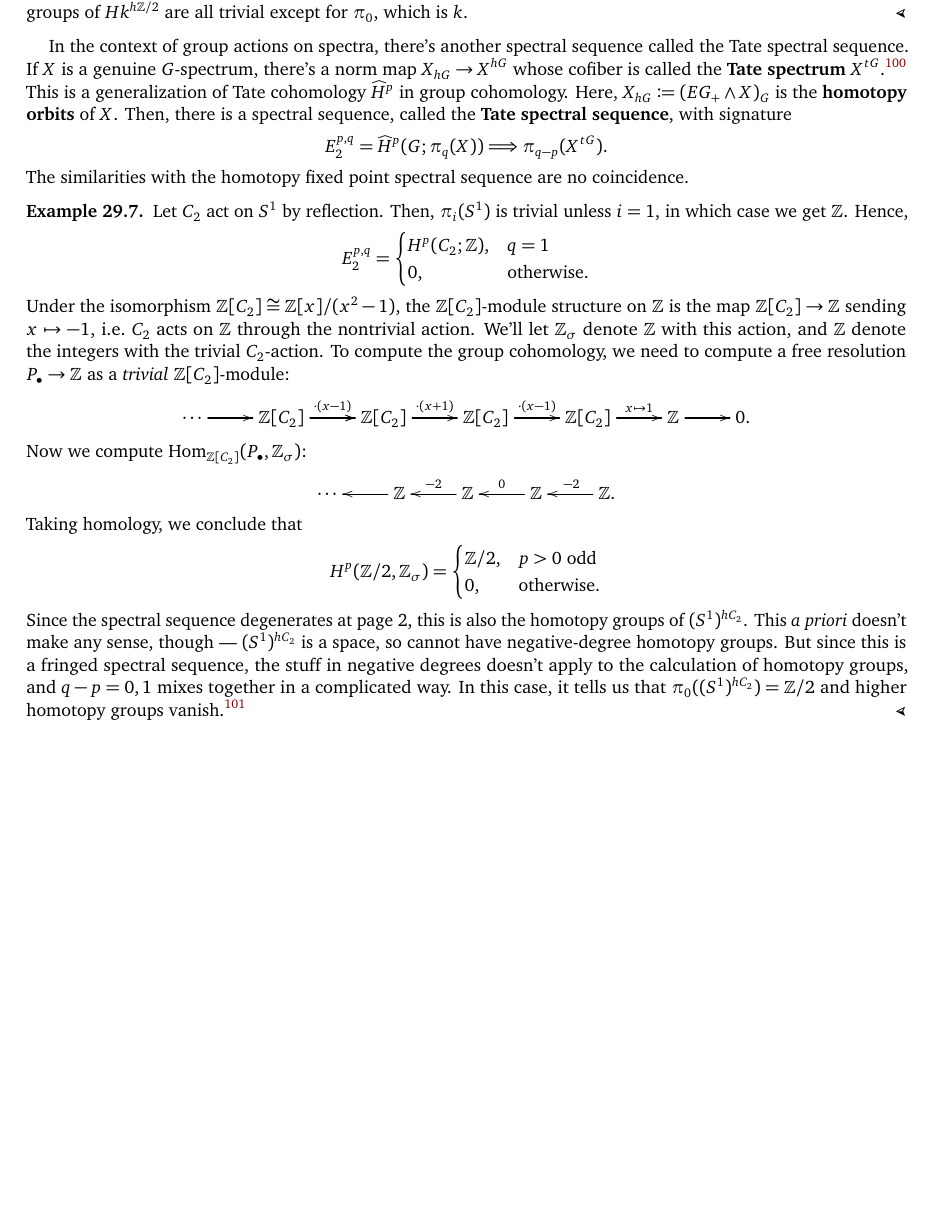
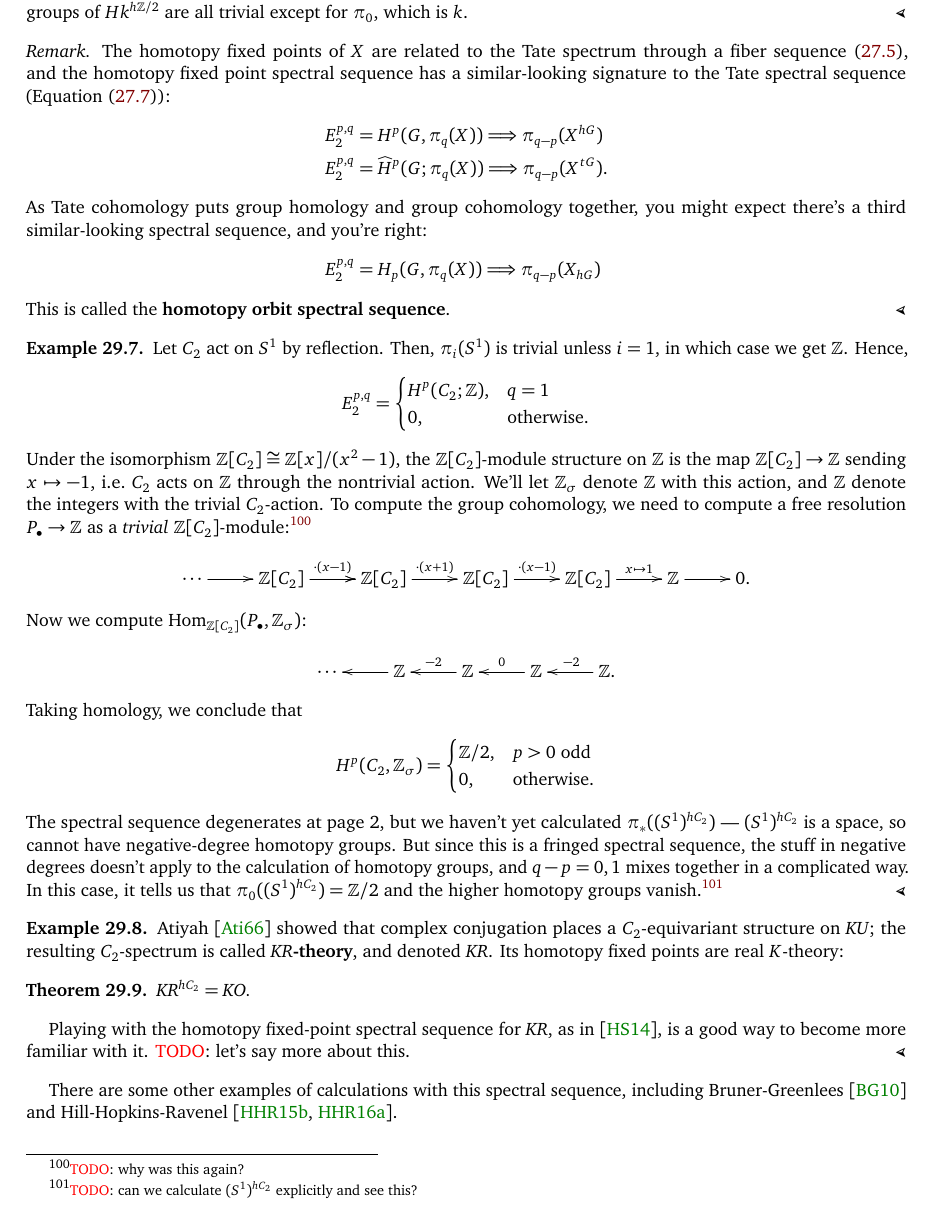
Before and after one commit to adebray/equivariant_homotopy_theory, a LaTeX document (m392c_EHT_notes.tex, which reads 5_15_homotopy_fixed_points.tex, macros.tex): part of page 100 of 104, cut so that both start at the same text, the shorter picture padded with empty space. Compiled offline with pdfLaTeX.

Commit message:
adding references for Richard's talk

```diff
--- a/5_15_homotopy_fixed_points.tex
+++ b/5_15_homotopy_fixed_points.tex
@@ -115,16 +114,19 @@ There are no extension issues, since there's only one nonzero term in each total
 If you let $G = \Z/2$ and $k$ be any field of odd characteristic, then $H^*(\Z/2; k) = k$ in degree $0$, so the
 homotopy groups of $Hk^{h\Z/2}$ are all trivial except for $\pi_0$, which is $k$.
 \end{exm}
-In the context of group actions on spectra, there's another spectral sequence called the Tate spectral sequence.
-If $X$ is a genuine $G$-spectrum, there's a norm map $X_{hG}\to X^{hG}$ whose cofiber is called the \term{Tate
-spectrum} $X^{tG}$.\footnote{The norm map is the spectral analogue of a more concrete construction: let $M$ be a
-$\Z[G]$-module. Then, the assignment
-\[m\mapsto\sum_{g\in G} g\cdot m\]
-lands in $M^G$, so it factors through orbits, defining a map $M_G\to M^G$.} This is a generalization of Tate
-cohomology $\widehat H^p$ in group cohomology. Here, $X_{hG}\coloneqq (EG_+\wedge X)_G$ is the \term{homotopy
-orbits} of $X$. Then, there is a spectral sequence, called the \term{Tate spectral sequence}, with signature
-\[E_2^{p,q} = \widehat H^p(G; \pi_q(X)) \Longrightarrow \pi_{q-p}(X^{tG}).\]
-The similarities with the homotopy fixed point spectral sequence are no coincidence.
+\begin{rem}
+The homotopy fixed points of $X$ are related to the Tate spectrum through a fiber sequence~\eqref{tatedefn}, and
+the homotopy fixed point spectral sequence has a similar-looking signature to the Tate spectral sequence
+(\cref{tateSS}):
+\begin{align*}
+E_2^{p,q} &= H^p(G, \pi_q(X))\Longrightarrow \pi_{q-p}(X^{hG})\\
+E_2^{p,q} &= \widehat H^p(G; \pi_q(X)) \Longrightarrow \pi_{q-p}(X^{tG}).
+\intertext{As Tate cohomology puts group homology and group cohomology together, you might expect there's a third
+similar-looking spectral sequence, and you're right:}
+E_2^{p,q} &= H_p(G, \pi_q(X))\Longrightarrow \pi_{q-p}(X_{hG})
+\end{align*}
+This is called the \term{homotopy orbit spectral sequence}.
+\end{rem}
 \begin{exm}
 \label{reflection}
 Let $C_2$ act on $S^1$ by reflection. Then, $\pi_i(S^1)$ is trivial unless $i = 1$, in which case we get $\Z$.
@@ -136,7 +138,8 @@ Hence,
 Under the isomorphism $\Z[C_2]\cong \Z[x]/(x^2-1)$, the $\Z[C_2]$-module structure on $\Z$ is the map
 $\Z[C_2]\to\Z$ sending $x\mapsto -1$, i.e.\ $C_2$ acts on $\Z$ through the nontrivial action. We'll let $\Z_\sigma$
 denote $\Z$ with this action, and $\Z$ denote the integers with the trivial $C_2$-action. To compute the group
-cohomology, we need to compute a free resolution $P_\bullet\to\Z$ as a \emph{trivial} $\Z[C_2]$-module:
+cohomology, we need to compute a free resolution $P_\bullet\to\Z$ as a \emph{trivial}
+$\Z[C_2]$-module:\footnote{\TODO: why was this again?}
 \[\xymatrix{
 	\dotsb\ar[r] & \Z[C_2]\ar[r]^{\cdot(x-1)}\ar[r] & \Z[C_2]\ar[r]^{\cdot(x+1)} & \Z[C_2]\ar[r]^{\cdot(x-1)} &
 	\Z[C_2]\ar[r]^-{x\mapsto 1} & \Z\ar[r] & 0.
@@ -146,14 +149,24 @@ Now we compute $\Hom_{\Z[C_2]}(P_\bullet, \Z_\sigma)$:
 	\dotsb & \Z\ar[l] & \Z\ar[l]_{-2} & \Z\ar[l]_0 & \Z.\ar[l]_{-2}
 }\]
 Taking homology, we conclude that
-\[H^p(\Z/2, \Z_\sigma) = \begin{cases}
+\[H^p(C_2, \Z_\sigma) = \begin{cases}
 	\Z/2, &p > 0\text{ odd}\\
 	0, &\text{otherwise.}
 \end{cases}\]
-Since the spectral sequence degenerates at page $2$, this is also the homotopy groups of $(S^1)^{hC_2}$. This
-\latin{a priori} doesn't make any sense, though --- $(S^1)^{hC_2}$ is a space, so cannot have negative-degree
-homotopy groups. But since this is a fringed spectral sequence, the stuff in negative degrees doesn't apply to the
-calculation of homotopy groups, and $q - p = 0,1$ mixes together in a complicated way. In this case, it tells us
-that $\pi_0((S^1)^{hC_2}) = \Z/2$ and higher homotopy groups vanish.\footnote{Thanks to Tyler Lawson for this
-insight.}
+The spectral sequence degenerates at page $2$, but we haven't yet calculated $\pi_*((S^1)^{hC_2})$ ---
+$(S^1)^{hC_2}$ is a space, so cannot have negative-degree homotopy groups. But since this is a fringed spectral
+sequence, the stuff in negative degrees doesn't apply to the calculation of homotopy groups, and $q - p = 0,1$
+mixes together in a complicated way. In this case, it tells us that $\pi_0((S^1)^{hC_2}) = \Z/2$ and the higher
+homotopy groups vanish.\footnote{\TODO: can we calculate $(S^1)^{hC_2}$ explicitly and see this?}
 \end{exm}
+\begin{exm}
+Atiyah~\cite{AtiyahKR} showed that complex conjugation places a $C_2$-equivariant structure on $\KU$; the resulting
+$C_2$-spectrum is called \term{$\KR$-theory}, and denoted $\KR$. Its homotopy fixed points are real $K$-theory:
+\begin{thm}
+$\KR^{hC_2} = \KO$.
+\end{thm}
+Playing with the homotopy fixed-point spectral sequence for $\KR$, as in~\cite{HS14}, is a good way to become more
+familiar with it. \TODO: let's say more about this.
+\end{exm}
+There are some other examples of calculations with this spectral sequence, including Bruner-Greenlees~\cite{BG10}
+and Hill-Hopkins-Ravenel~\cite{HHREO2, HHR}.
--- a/macros.tex
+++ b/macros.tex
@@ -11,9 +11,9 @@
 \date{\today}
 \email{a.debray@math.utexas.edu}
 \thanks{Thanks to Rustam Antia-Riedel, Gill Grindstaff, Sean Tilson, and Yixian Wu for catching a few errors; to
-Andrew Blumberg, Ernie Fontes, Tom Gannon, Richard Wong, Valentin Zakharevich, an anonymous reader, and the users
-of the homotopy theory Mathoverflow chatroom for some clarifications and suggestions; and to Yuri Sulyma for adding
-some remarks and references.}
+Andrew Blumberg, Ernie Fontes, Tom Gannon, Tyler Lawson, Richard Wong, Valentin Zakharevich, an anonymous reader,
+and the users of the homotopy theory Mathoverflow chatroom for some clarifications and suggestions; and to Yuri
+Sulyma for adding some remarks and references.}
 
 
 \usepackage[charter]{mathdesign}
@@ -60,6 +60,7 @@ some remarks and references.}
 \newcommand{\MO}{\mathit{MO}}
 \DeclareMathOperator{\Tot}{Tot}
 \newcommand{\sk}{\mathrm{sk}}
+\newcommand{\KR}{\mathit{KR}}
 
 % derived functors
 \newcommand{\LD}{\mathbf L}
```
Also changed, not shown: 2_16_equivariant_stable_category.tex (+5 -2 lines), 4_27_tate_spectra.tex (+1 -0 lines), references.bib (+16 -1 lines), 5_15_homotopy_fixed_points.tex (19 more changed lines).
